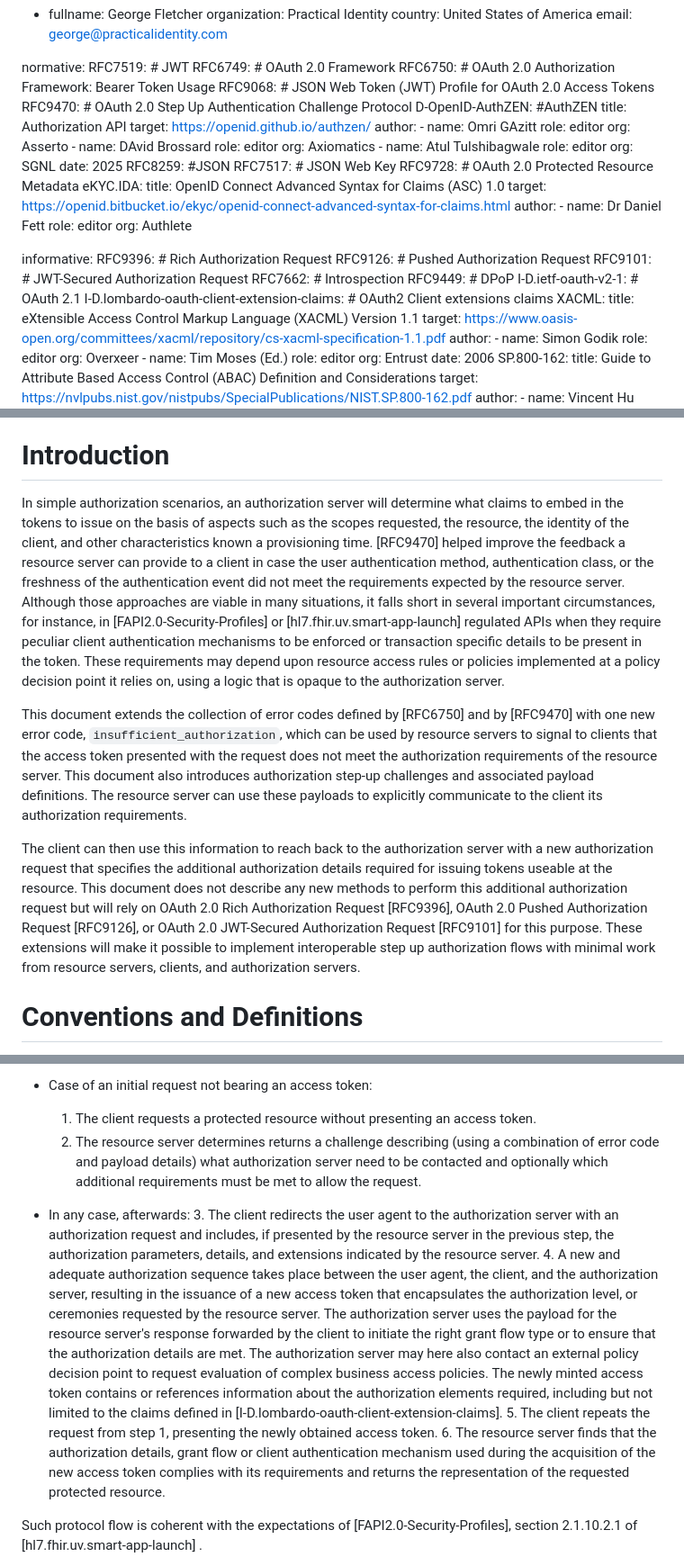
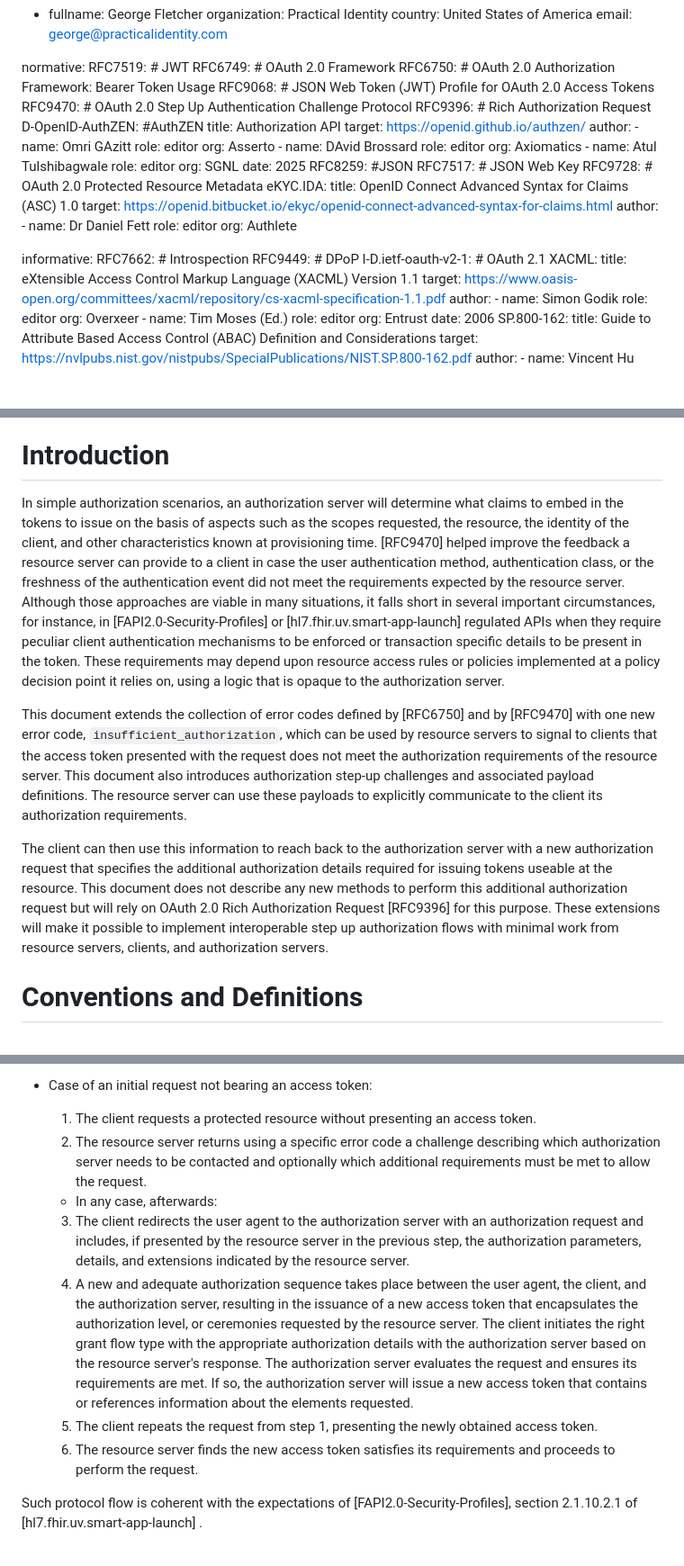
Before and after one commit to identitymonk/draft-lombardo-oauth-step-up-authz-challenge-proto, a Markdown page: draft-lombardo-oauth-step-up-authz-challenge-proto.md, 3 parts joined by grey strips. Shown at 90% size. GitHub-like rendering; blank space fills up the shorter version.

Commit message:
Update draft-lombardo-oauth-step-up-authz-challenge-proto.md
update based on call of July 10th

```diff
--- a/draft-lombardo-oauth-step-up-authz-challenge-proto.md
+++ b/draft-lombardo-oauth-step-up-authz-challenge-proto.md
@@ -54,6 +54,7 @@ normative:
   RFC6750: # OAuth 2.0 Authorization Framework: Bearer Token Usage
   RFC9068: # JSON Web Token (JWT) Profile for OAuth 2.0 Access Tokens
   RFC9470: # OAuth 2.0 Step Up Authentication Challenge Protocol
+  RFC9396: # Rich Authorization Request
   D-OpenID-AuthZEN: #AuthZEN
     title: Authorization API
     target: https://openid.github.io/authzen/
@@ -80,13 +81,9 @@ normative:
         org: Authlete
 
 informative:
-  RFC9396: # Rich Authorization Request
-  RFC9126: # Pushed Authorization Request
-  RFC9101: # JWT-Secured Authorization Request
   RFC7662: # Introspection
   RFC9449: # DPoP
   I-D.ietf-oauth-v2-1: # OAuth 2.1
-  I-D.lombardo-oauth-client-extension-claims: # OAuth2 Client extensions claims
   XACML:
     title: eXtensible Access Control Markup Language (XACML) Version 1.1
     target: https://www.oasis-open.org/committees/xacml/repository/cs-xacml-specification-1.1.pdf
@@ -155,11 +152,11 @@ the access token of the current request does not meet its authorization requirem
 
 # Introduction
 
-In simple authorization scenarios, an authorization server will determine what claims to embed in the tokens to issue on the basis of aspects such as the scopes requested, the resource, the identity of the client, and other characteristics known a provisioning time. [RFC9470] helped improve the feedback a resource server can provide to a client in case the user authentication method, authentication class, or the freshness of the authentication event did not meet the requirements expected by the resource server. Although those approaches are viable in many situations, it falls short in several important circumstances, for instance, in [FAPI2.0-Security-Profiles] or [hl7.fhir.uv.smart-app-launch] regulated APIs when they require peculiar client authentication mechanisms to be enforced or transaction specific details to be present in the token. These requirements may depend upon resource access rules or policies implemented at a policy decision point it relies on, using a logic that is opaque to the authorization server.
+In simple authorization scenarios, an authorization server will determine what claims to embed in the tokens to issue on the basis of aspects such as the scopes requested, the resource, the identity of the client, and other characteristics known at provisioning time. [RFC9470] helped improve the feedback a resource server can provide to a client in case the user authentication method, authentication class, or the freshness of the authentication event did not meet the requirements expected by the resource server. Although those approaches are viable in many situations, it falls short in several important circumstances, for instance, in [FAPI2.0-Security-Profiles] or [hl7.fhir.uv.smart-app-launch] regulated APIs when they require peculiar client authentication mechanisms to be enforced or transaction specific details to be present in the token. These requirements may depend upon resource access rules or policies implemented at a policy decision point it relies on, using a logic that is opaque to the authorization server.
 
 This document extends the collection of error codes defined by [RFC6750] and by [RFC9470] with one new error code, `insufficient_authorization`, which can be used by resource servers to signal to clients that the access token  presented with the request does not meet the authorization requirements of the resource server. This document also introduces authorization step-up challenges and associated payload definitions. The resource server can use these payloads to explicitly communicate to the client its authorization requirements.
 
-The client can then use this information to reach back to the authorization server with a new authorization request that specifies the additional authorization details required for issuing tokens useable at the resource. This document does not describe any new methods to perform this additional authorization request but will rely on OAuth 2.0 Rich Authorization Request [RFC9396], OAuth 2.0 Pushed Authorization Request [RFC9126], or OAuth 2.0 JWT-Secured Authorization Request [RFC9101] for this purpose. These extensions will make it possible to implement interoperable step up authorization flows with minimal work from resource servers, clients, and authorization servers.
+The client can then use this information to reach back to the authorization server with a new authorization request that specifies the additional authorization details required for issuing tokens useable at the resource. This document does not describe any new methods to perform this additional authorization request but will rely on OAuth 2.0 Rich Authorization Request [RFC9396] for this purpose. These extensions will make it possible to implement interoperable step up authorization flows with minimal work from resource servers, clients, and authorization servers.
 
 # Conventions and Definitions
 
@@ -205,13 +202,13 @@ _Figure 1: Abstract Protocol Flow_
 
 - Case of an initial request not bearing an access token:
   1. The client requests a protected resource without presenting an access token.
-  2. The resource server determines returns a challenge describing (using a combination of error code and payload details) what authorization server need to be contacted and optionally which additional requirements must be met to allow the request.
+  2. The resource server returns using a specific error code a challenge describing which authorization server needs to be contacted and optionally which additional requirements must be met to allow the request.
 
-- In any case, afterwards:
+  - In any case, afterwards:
   3. The client redirects the user agent to the authorization server with an authorization request and includes, if presented by the resource server in the previous step, the authorization parameters, details, and extensions indicated by the resource server.
-  4. A new and adequate authorization sequence takes place between the user agent, the client, and the authorization server, resulting in the issuance of a new access token that encapsulates the authorization level, or ceremonies requested by the resource server. The authorization server uses the payload for the resource server's response forwarded by the client to initiate the right grant flow type or to ensure that the authorization details are met. The authorization server may here also contact an external policy decision point to request evaluation of complex business access policies. The newly minted access token contains or references information about the authorization elements required, including but not limited to the claims defined in [I-D.lombardo-oauth-client-extension-claims].
+  4. A new and adequate authorization sequence takes place between the user agent, the client, and the authorization server, resulting in the issuance of a new access token that encapsulates the authorization level, or ceremonies requested by the resource server. The client initiates the right grant flow type with the appropriate authorization details with the authorization server based on  the resource server's response. The authorization server evaluates the request and ensures its requirements are met. If so, the authorization server will issue a new access token that contains or references information about the elements requested.
   5. The client repeats the request from step 1, presenting the newly obtained access token.
-  6. The resource server finds that the authorization details, grant flow or client authentication mechanism used during the acquisition of the new access token complies with its requirements and returns the representation of the requested protected resource.
+  6. The resource server finds the new access token satisfies its requirements and proceeds to perform the request.
 
 Such protocol flow is coherent with the expectations of [FAPI2.0-Security-Profiles], section 2.1.10.2.1 of [hl7.fhir.uv.smart-app-launch] .
 
```
